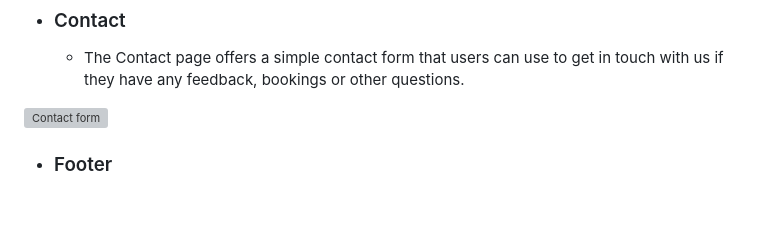
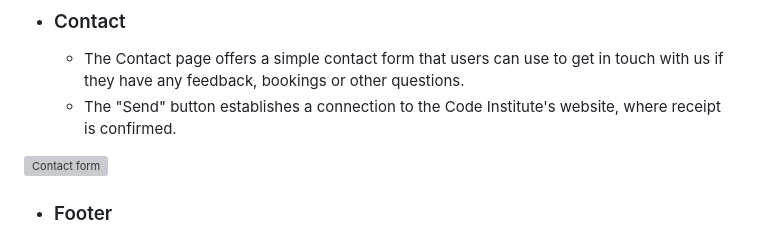
Before and after one commit to Lin2907/Symphony, a Markdown page: README.md, the part around the change. Rendered like a GitHub page; blank space fills up the shorter version; grey boxes are pictures that could not be loaded.

Commit message:
Add the submit button function on readme file

```diff
--- a/README.md
+++ b/README.md
@@ -54,6 +54,7 @@ Through a combination of informative content, engaging visuals, and user-friendl
 * ### Contact
 
    + The Contact page offers a simple contact form that users can use to get in touch with us if they have any feedback, bookings or other questions.
+   + The "Send" button establishes a connection to the Code Institute's website, where receipt is confirmed.
 
 <img src="assets/media/contact.png" alt="Contact form">
 
```
